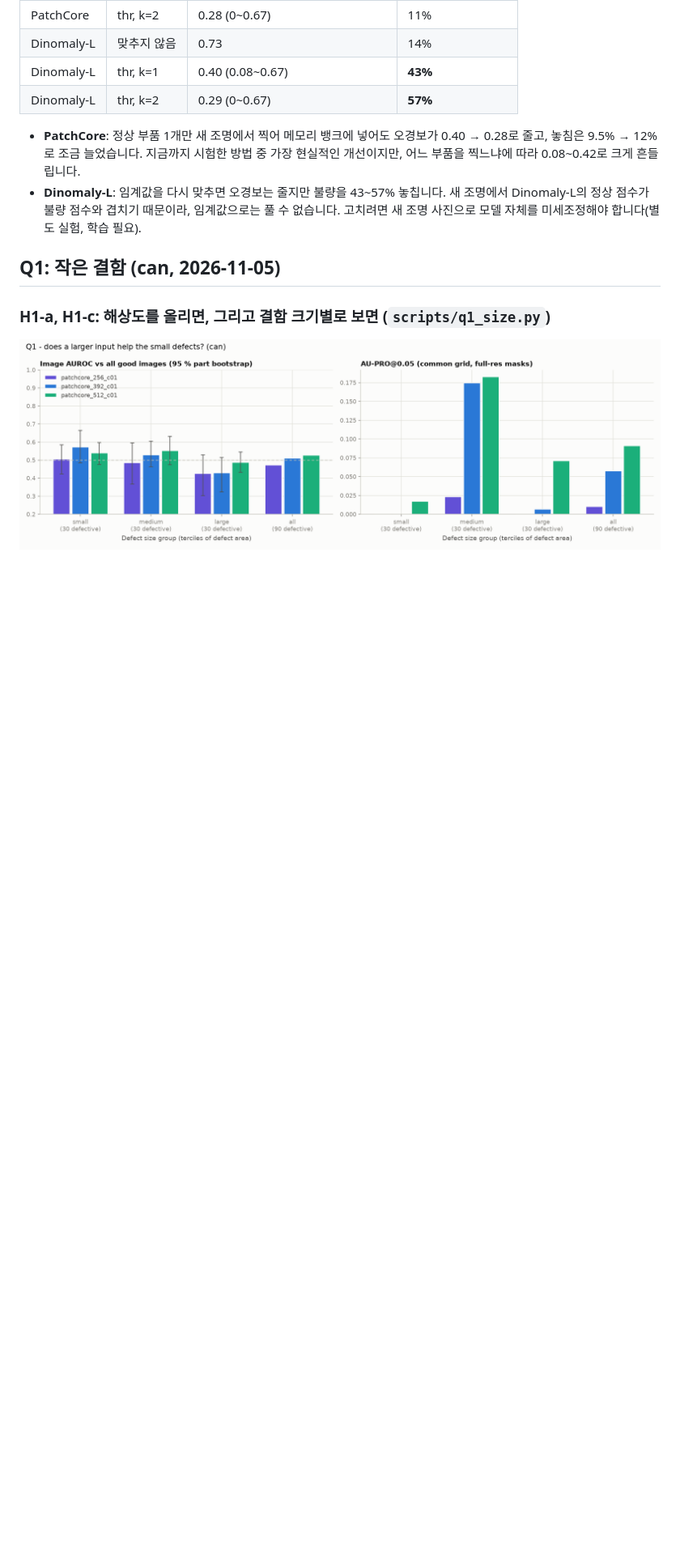
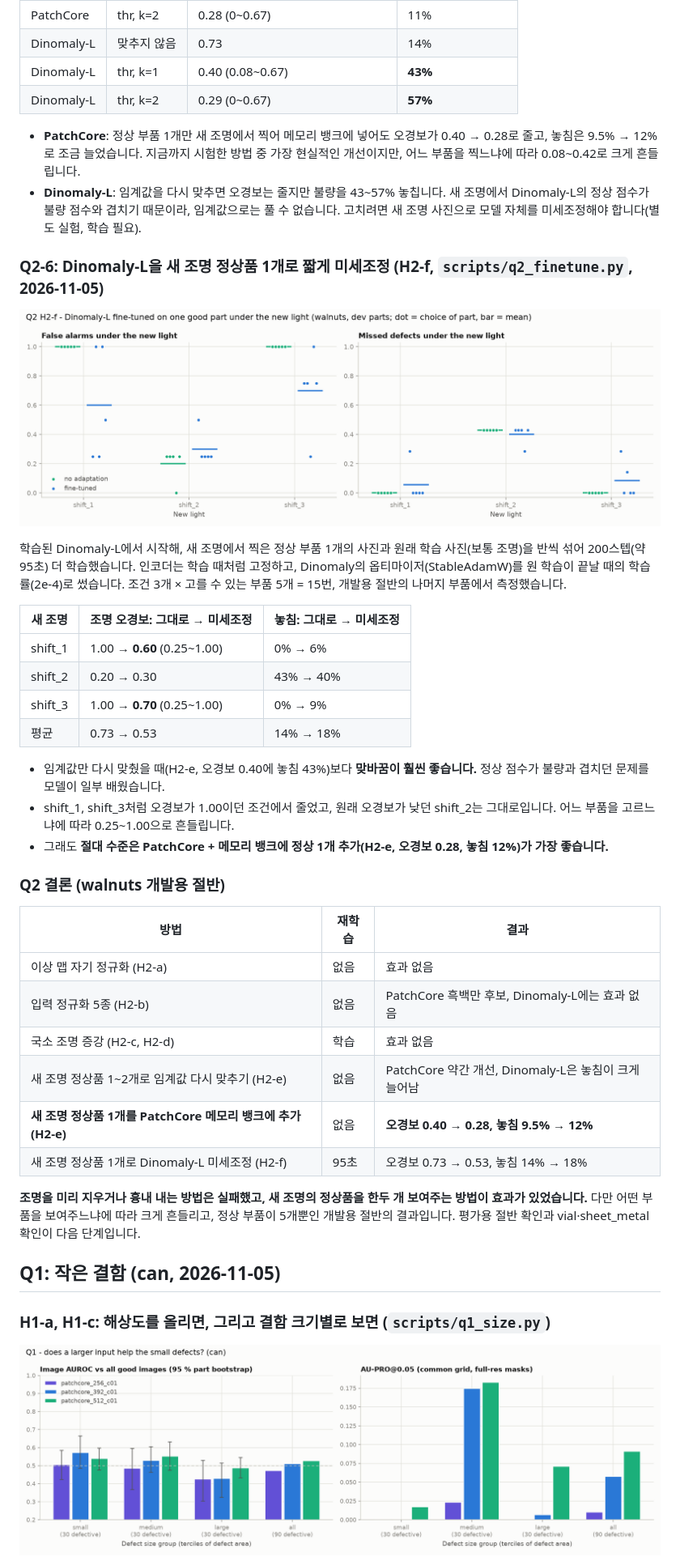
Before and after one commit to aromgu/industrial-inspection, a Markdown page: README.md, the part around the change. Shown at 81% size. GitHub-like rendering; pictures changed too: docs/figures/q2_finetune__walnuts.png (added); blank space fills up the shorter version.

Commit message:
Q2 H2-f: short Dinomaly-L fine-tune on one good part under the new light; Q2 summary
Co-Authored-By: Claude Opus 5.5 <noreply@anthropic.com>

```diff
--- a/README.md
+++ b/README.md
@@ -410,6 +410,36 @@ PatchCore를 Dinomaly-L과 같은 392px로 다시 학습했습니다(coreset 선
 - **PatchCore**: 정상 부품 1개만 새 조명에서 찍어 메모리 뱅크에 넣어도 오경보가 0.40 → 0.28로 줄고, 놓침은 9.5% → 12%로 조금 늘었습니다. 지금까지 시험한 방법 중 가장 현실적인 개선이지만, 어느 부품을 찍느냐에 따라 0.08~0.42로 크게 흔들립니다.
 - **Dinomaly-L**: 임계값을 다시 맞추면 오경보는 줄지만 불량을 43~57% 놓칩니다. 새 조명에서 Dinomaly-L의 정상 점수가 불량 점수와 겹치기 때문이라, 임계값으로는 풀 수 없습니다. 고치려면 새 조명 사진으로 모델 자체를 미세조정해야 합니다(별도 실험, 학습 필요).
 
+### Q2-6: Dinomaly-L을 새 조명 정상품 1개로 짧게 미세조정 (H2-f, `scripts/q2_finetune.py`, 2026-11-05)
+
+![q2 finetune](docs/figures/q2_finetune__walnuts.png)
+
+학습된 Dinomaly-L에서 시작해, 새 조명에서 찍은 정상 부품 1개의 사진과 원래 학습 사진(보통 조명)을 반씩 섞어 200스텝(약 95초) 더 학습했습니다. 인코더는 학습 때처럼 고정하고, Dinomaly의 옵티마이저(StableAdamW)를 원 학습이 끝날 때의 학습률(2e-4)로 썼습니다. 조건 3개 × 고를 수 있는 부품 5개 = 15번, 개발용 절반의 나머지 부품에서 측정했습니다.
+
+| 새 조명 | 조명 오경보: 그대로 → 미세조정 | 놓침: 그대로 → 미세조정 |
+|---|---|---|
+| shift_1 | 1.00 → **0.60** (0.25~1.00) | 0% → 6% |
+| shift_2 | 0.20 → 0.30 | 43% → 40% |
+| shift_3 | 1.00 → **0.70** (0.25~1.00) | 0% → 9% |
+| 평균 | 0.73 → 0.53 | 14% → 18% |
+
+- 임계값만 다시 맞췄을 때(H2-e, 오경보 0.40에 놓침 43%)보다 **맞바꿈이 훨씬 좋습니다.** 정상 점수가 불량과 겹치던 문제를 모델이 일부 배웠습니다.
+- shift_1, shift_3처럼 오경보가 1.00이던 조건에서 줄었고, 원래 오경보가 낮던 shift_2는 그대로입니다. 어느 부품을 고르느냐에 따라 0.25~1.00으로 흔들립니다.
+- 그래도 **절대 수준은 PatchCore + 메모리 뱅크에 정상 1개 추가(H2-e, 오경보 0.28, 놓침 12%)가 가장 좋습니다.**
+
+### Q2 결론 (walnuts 개발용 절반)
+
+| 방법 | 재학습 | 결과 |
+|---|---|---|
+| 이상 맵 자기 정규화 (H2-a) | 없음 | 효과 없음 |
+| 입력 정규화 5종 (H2-b) | 없음 | PatchCore 흑백만 후보, Dinomaly-L에는 효과 없음 |
+| 국소 조명 증강 (H2-c, H2-d) | 학습 | 효과 없음 |
+| 새 조명 정상품 1~2개로 임계값 다시 맞추기 (H2-e) | 없음 | PatchCore 약간 개선, Dinomaly-L은 놓침이 크게 늘어남 |
+| **새 조명 정상품 1개를 PatchCore 메모리 뱅크에 추가 (H2-e)** | 없음 | **오경보 0.40 → 0.28, 놓침 9.5% → 12%** |
+| 새 조명 정상품 1개로 Dinomaly-L 미세조정 (H2-f) | 95초 | 오경보 0.73 → 0.53, 놓침 14% → 18% |
+
+**조명을 미리 지우거나 흉내 내는 방법은 실패했고, 새 조명의 정상품을 한두 개 보여주는 방법이 효과가 있었습니다.** 다만 어떤 부품을 보여주느냐에 따라 크게 흔들리고, 정상 부품이 5개뿐인 개발용 절반의 결과입니다. 평가용 절반 확인과 vial·sheet_metal 확인이 다음 단계입니다.
+
 ## Q1: 작은 결함 (can, 2026-11-05)
 
 ### H1-a, H1-c: 해상도를 올리면, 그리고 결함 크기별로 보면 (`scripts/q1_size.py`)
```
Also changed, not shown: docs/experiment_log.md (+1 -0 lines), 1 other file.
